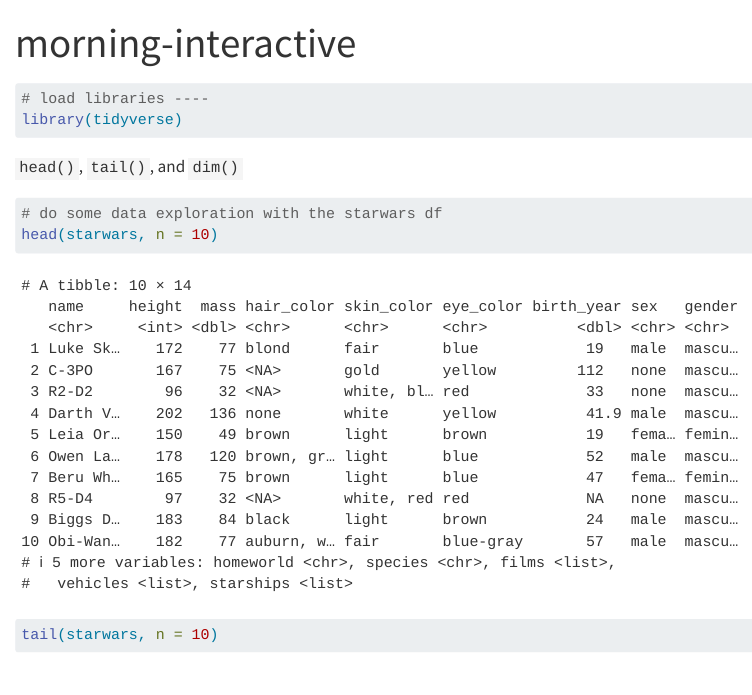
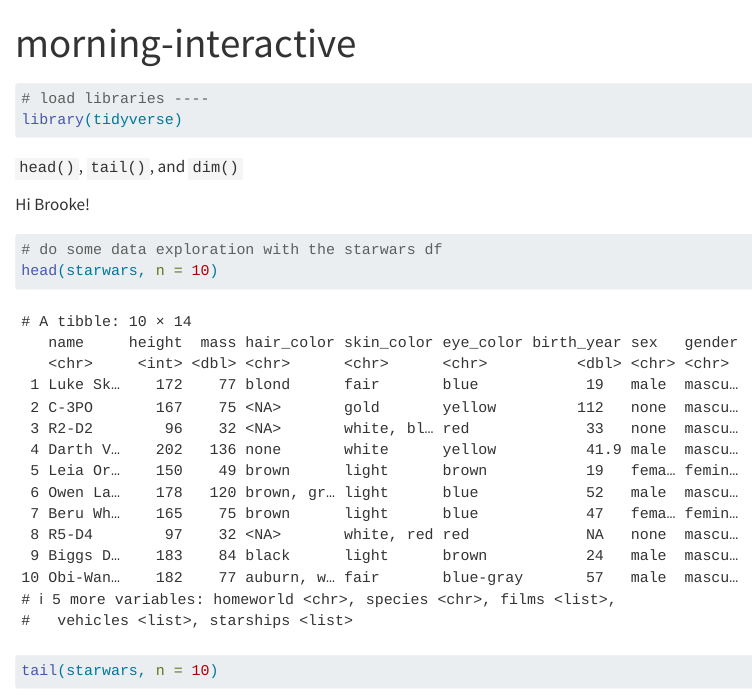
Before and after one commit to bgrazda/eds212-day5, a Quarto document (morning-session.qmd): the page in a window 1100 px wide, from its top. Rendered offline with R 4.5, knitr and Pandoc in place of Quarto, with nearby package versions.

Commit message:
made a note

````diff
--- a/morning-session.qmd
+++ b/morning-session.qmd
@@ -15,6 +16,8 @@ library(tidyverse)
 
 `head()`, `tail()`, and `dim()`
 
+Hi Brooke!
+
 ```{r}
 #| warning: false
 #| message: false
````
Also changed, not shown: morning-session.qmd (13 more changed lines).
